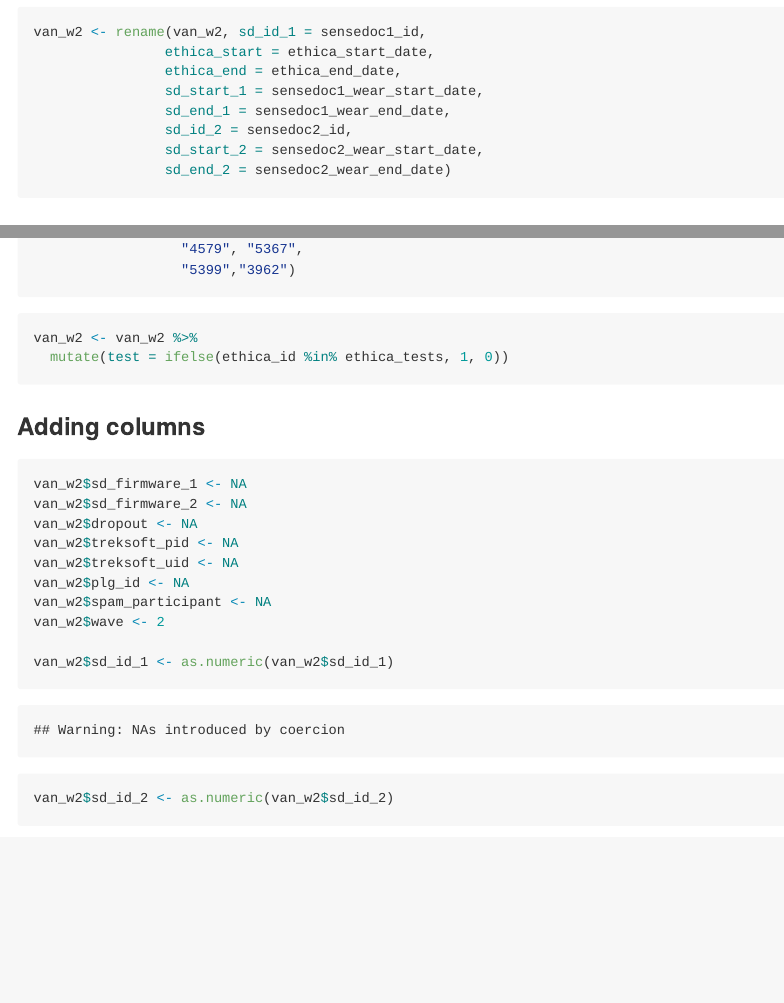
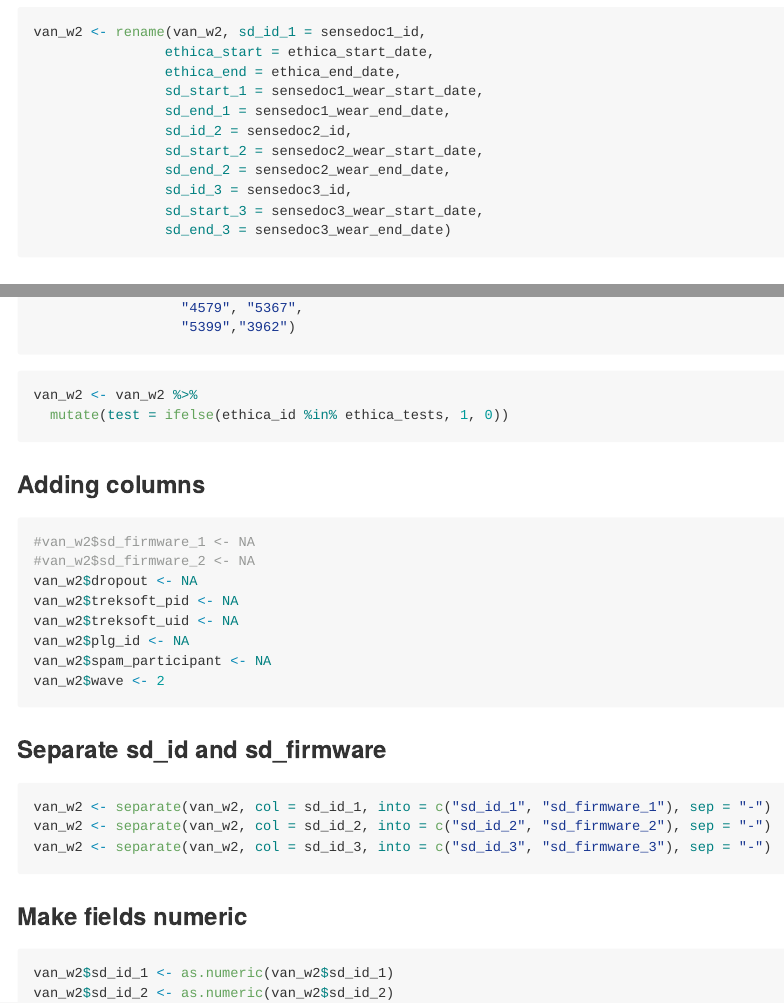
Before and after one commit to TeamINTERACT/data_pipeline, an R Markdown document (linkage/Vancouver/wave2_vancouver_linkage.Rmd): the page in a window 1100 px wide, from 770 px down before the commit and from 800 px down after it, so that both start at the same text, and a second part further down, joined at a grey line. The pictures show the output file linkage/Vancouver/wave2_vancouver_linkage.md that the author committed with the source, drawn offline in the style of GitHub; long lines of code are wrapped.

Commit message:
Update Van W2 and W3 Linkage

````diff
--- a/linkage/Vancouver/wave2_vancouver_linkage.Rmd
+++ b/linkage/Vancouver/wave2_vancouver_linkage.Rmd
@@ -36,7 +38,10 @@ van_w2 <- rename(van_w2, sd_id_1 = sensedoc1_id,
                 sd_end_1 = sensedoc1_wear_end_date,
                 sd_id_2 = sensedoc2_id,
                 sd_start_2 = sensedoc2_wear_start_date,
-                sd_end_2 = sensedoc2_wear_end_date)
+                sd_end_2 = sensedoc2_wear_end_date,
+                sd_id_3 = sensedoc3_id,
+                sd_start_3 = sensedoc3_wear_start_date,
+                sd_end_3 = sensedoc3_wear_end_date)
 ```
 
 ### Flag test accounts
@@ -60,14 +65,27 @@ van_w2 <- van_w2 %>%
 ### Adding columns
 
 ```{r}
-van_w2$sd_firmware_1 <- NA
-van_w2$sd_firmware_2 <- NA
+#van_w2$sd_firmware_1 <- NA
+#van_w2$sd_firmware_2 <- NA
 van_w2$dropout <- NA
 van_w2$treksoft_pid <- NA
 van_w2$treksoft_uid <- NA
 van_w2$plg_id <- NA
 van_w2$spam_participant <- NA
 van_w2$wave <- 2
+```
 
+### Separate sd_id and sd_firmware
+
+```{r}
+
+van_w2 <- separate(van_w2, col = sd_id_1, into = c("sd_id_1", "sd_firmware_1"), sep = "-")
+van_w2 <- separate(van_w2, col = sd_id_2, into = c("sd_id_2", "sd_firmware_2"), sep = "-")
+van_w2 <- separate(van_w2, col = sd_id_3, into = c("sd_id_3", "sd_firmware_3"), sep = "-")
+```
+
+### Make fields numeric
+
+```{r}
 van_w2$sd_id_1 <- as.numeric(van_w2$sd_id_1)
 van_w2$sd_id_2 <- as.numeric(van_w2$sd_id_2)
````
Also changed, not shown: linkage/Vancouver/wave3_vancouver_linkage.Rmd (+21 -0 lines), linkage/Vancouver/wave2_vancouver_linkage.md, linkage/Vancouver/wave3_vancouver_linkage.md, linkage/Vancouver/wave2_vancouver_linkage.Rmd (7 more changed lines).
